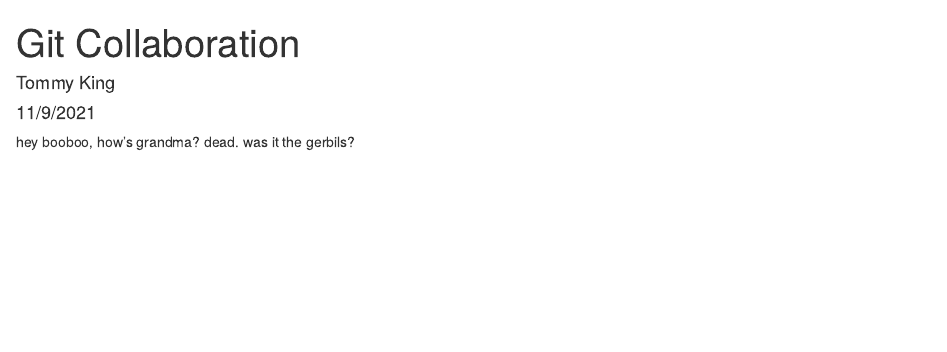
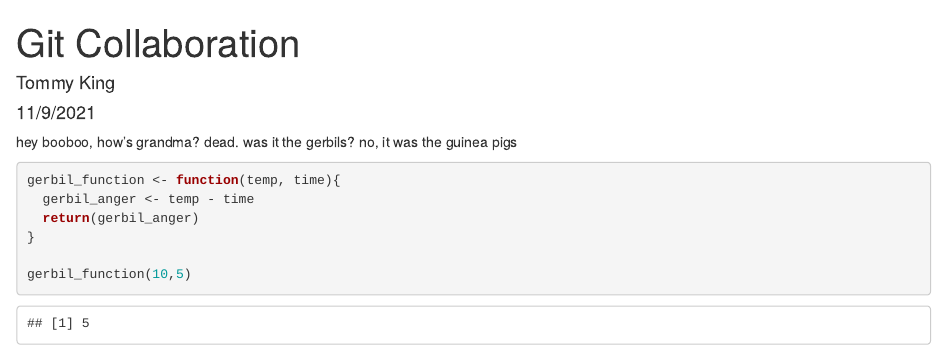
Before and after one commit to tommyking42/esm206_lab7_collab, an R Markdown document (esm206_lab7_collab.Rmd): the page in a window 1100 px wide, from its top. Rendered offline with R 4.5, knitr and Pandoc, with nearby package versions.

Commit message:
Gerbil Function operating

````diff
--- a/esm206_lab7_collab.Rmd
+++ b/esm206_lab7_collab.Rmd
@@ -12,3 +12,12 @@ knitr::opts_chunk$set(echo = TRUE)
 hey booboo, how's grandma?
 dead.
 was it the gerbils?
+no, it was the guinea pigs
+```{r}
+gerbil_function <- function(temp, time){
+  gerbil_anger <- temp - time
+  return(gerbil_anger)
+}
+
+gerbil_function(10,5)
+```
````
